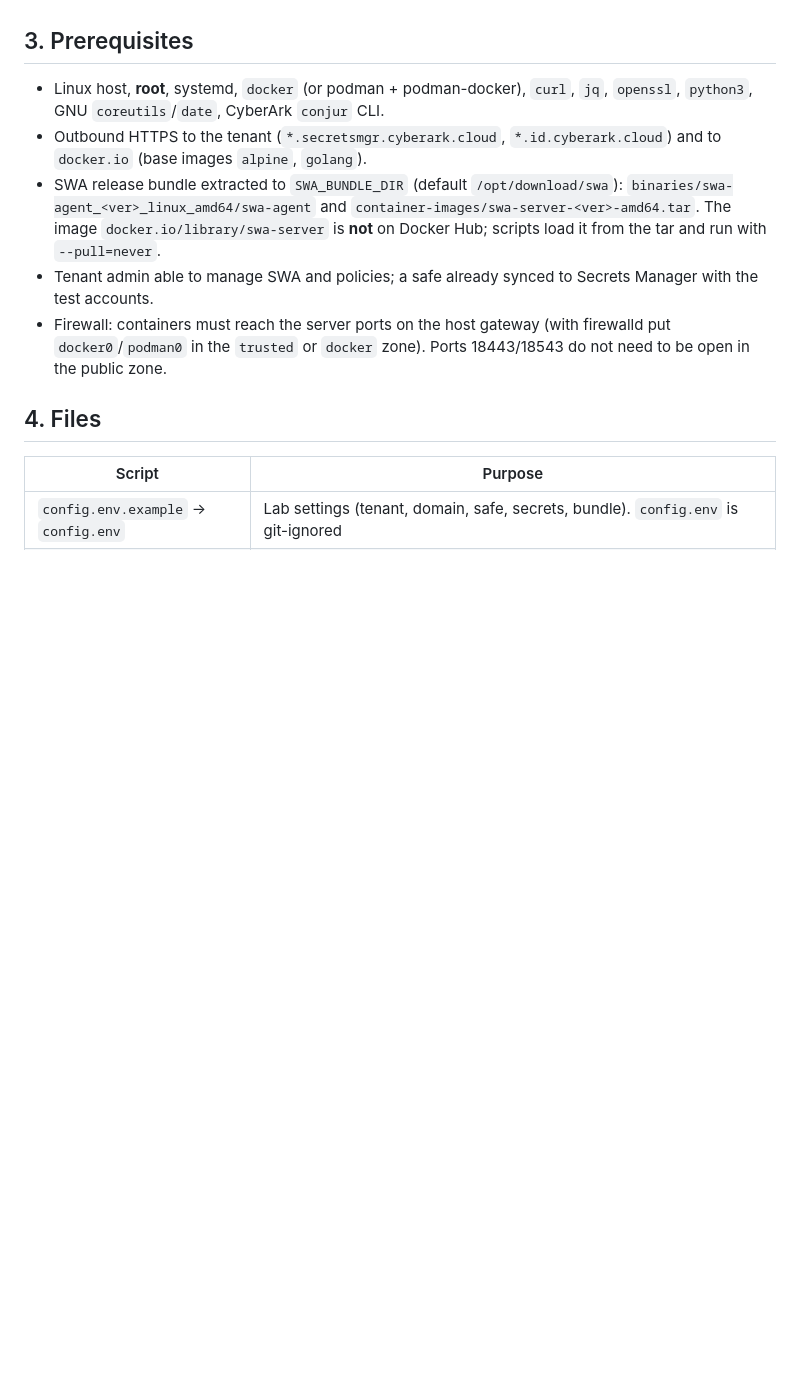
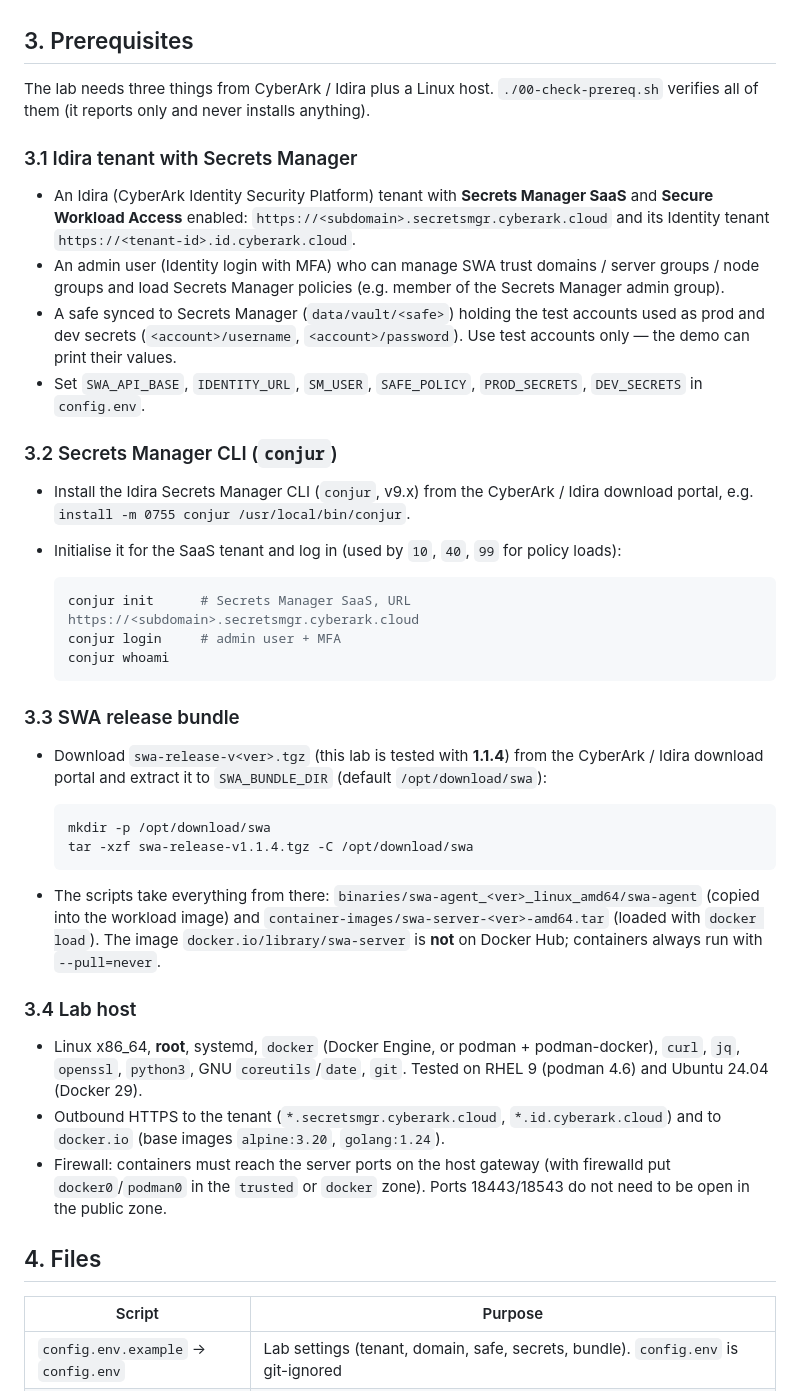
Before and after one commit to huydd79/test-swa-docker, a Markdown page: README.md, the part around the change. Rendered like a GitHub page; blank space fills up the shorter version.

Commit message:
README: detailed prerequisites (Idira tenant, conjur CLI, SWA bundle, host)
Co-Authored-By: Claude Opus 5.5 <noreply@anthropic.com>
Claude-Session: https://claude.ai/code/session_018ravL477ApWtQoYffW3n3p

````diff
--- a/README.md
+++ b/README.md
@@ -137,14 +137,52 @@ attested node.
 
 ## 3. Prerequisites
 
-- Linux host, **root**, systemd, `docker` (or podman + podman-docker), `curl`, `jq`, `openssl`, `python3`,
-  GNU `coreutils`/`date`, CyberArk `conjur` CLI.
+The lab needs three things from CyberArk / Idira plus a Linux host. `./00-check-prereq.sh` verifies all of them
+(it reports only and never installs anything).
+
+### 3.1 Idira tenant with Secrets Manager
+
+- An Idira (CyberArk Identity Security Platform) tenant with **Secrets Manager SaaS** and **Secure Workload Access**
+  enabled: `https://<subdomain>.secretsmgr.cyberark.cloud` and its Identity tenant `https://<tenant-id>.id.cyberark.cloud`.
+- An admin user (Identity login with MFA) who can manage SWA trust domains / server groups / node groups and load
+  Secrets Manager policies (e.g. member of the Secrets Manager admin group).
+- A safe synced to Secrets Manager (`data/vault/<safe>`) holding the test accounts used as prod and dev secrets
+  (`<account>/username`, `<account>/password`). Use test accounts only — the demo can print their values.
+- Set `SWA_API_BASE`, `IDENTITY_URL`, `SM_USER`, `SAFE_POLICY`, `PROD_SECRETS`, `DEV_SECRETS` in `config.env`.
+
+### 3.2 Secrets Manager CLI (`conjur`)
+
+- Install the Idira Secrets Manager CLI (`conjur`, v9.x) from the CyberArk / Idira download portal, e.g.
+  `install -m 0755 conjur /usr/local/bin/conjur`.
+- Initialise it for the SaaS tenant and log in (used by `10`, `40`, `99` for policy loads):
+
+  ```bash
+  conjur init      # Secrets Manager SaaS, URL https://<subdomain>.secretsmgr.cyberark.cloud
+  conjur login     # admin user + MFA
+  conjur whoami
+  ```
+
+### 3.3 SWA release bundle
+
+- Download `swa-release-v<ver>.tgz` (this lab is tested with **1.1.4**) from the CyberArk / Idira download portal
+  and extract it to `SWA_BUNDLE_DIR` (default `/opt/download/swa`):
+
+  ```bash
+  mkdir -p /opt/download/swa
+  tar -xzf swa-release-v1.1.4.tgz -C /opt/download/swa
+  ```
+
+- The scripts take everything from there:
+  `binaries/swa-agent_<ver>_linux_amd64/swa-agent` (copied into the workload image) and
+  `container-images/swa-server-<ver>-amd64.tar` (loaded with `docker load`).
+  The image `docker.io/library/swa-server` is **not** on Docker Hub; containers always run with `--pull=never`.
+
+### 3.4 Lab host
+
+- Linux x86_64, **root**, systemd, `docker` (Docker Engine, or podman + podman-docker), `curl`, `jq`, `openssl`,
+  `python3`, GNU `coreutils`/`date`, `git`. Tested on RHEL 9 (podman 4.6) and Ubuntu 24.04 (Docker 29).
 - Outbound HTTPS to the tenant (`*.secretsmgr.cyberark.cloud`, `*.id.cyberark.cloud`) and to `docker.io`
-  (base images `alpine`, `golang`).
-- SWA release bundle extracted to `SWA_BUNDLE_DIR` (default `/opt/download/swa`):
-  `binaries/swa-agent_<ver>_linux_amd64/swa-agent` and `container-images/swa-server-<ver>-amd64.tar`.
-  The image `docker.io/library/swa-server` is **not** on Docker Hub; scripts load it from the tar and run with `--pull=never`.
-- Tenant admin able to manage SWA and policies; a safe already synced to Secrets Manager with the test accounts.
+  (base images `alpine:3.20`, `golang:1.24`).
 - Firewall: containers must reach the server ports on the host gateway (with firewalld put `docker0`/`podman0`
   in the `trusted` or `docker` zone). Ports 18443/18543 do not need to be open in the public zone.
 
````
